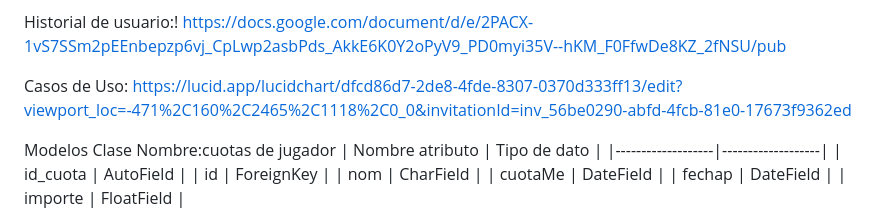
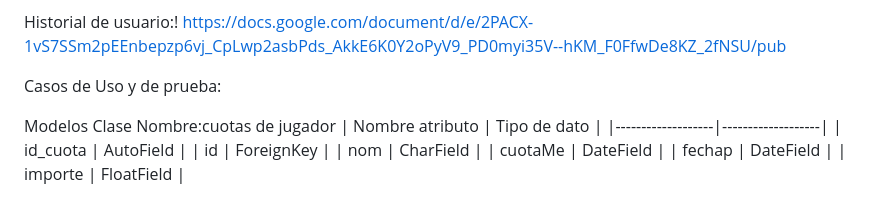
Before and after one commit to GabrielaAlejandraGallardo/proyecto6to2025, a Markdown page: README.md, the part around the change. Drawn GitHub-style.

```diff
--- a/README.md
+++ b/README.md
@@ -33,7 +33,7 @@ Grupo 2 Integrantes: Gonzalo, Antü y lucas
 
 Historial de usuario:! https://docs.google.com/document/d/e/2PACX-1vS7SSm2pEEnbepzp6vj_CpLwp2asbPds_AkkE6K0Y2oPyV9_PD0myi35V--hKM_F0FfwDe8KZ_2fNSU/pub
 
-Casos de Uso: https://lucid.app/lucidchart/dfcd86d7-2de8-4fde-8307-0370d333ff13/edit?viewport_loc=-471%2C160%2C2465%2C1118%2C0_0&invitationId=inv_56be0290-abfd-4fcb-81e0-17673f9362ed
+Casos de Uso y de prueba:
 
 Modelos Clase Nombre:cuotas de jugador
 | Nombre atributo   | Tipo de dato      |
```
